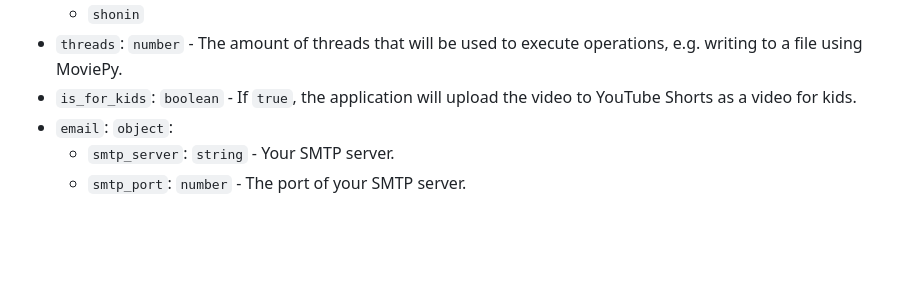
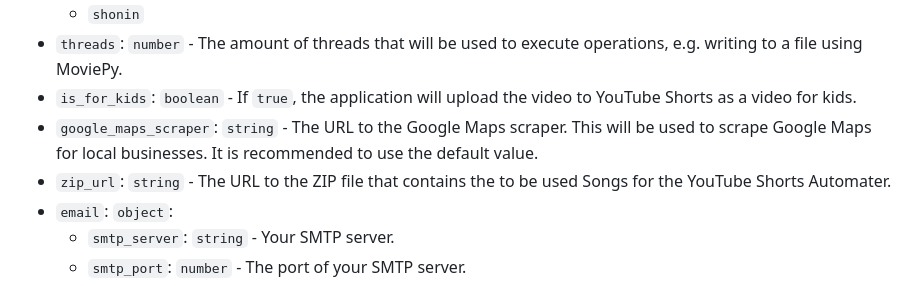
Before and after one commit to FujiwaraChoki/MoneyPrinterV2, a Markdown page: docs/Configuration.md, the part around the change. Rendered like a GitHub page; blank space fills up the shorter version.

Commit message:
Add Google Maps scraper and ZIP file URL to configuration

```diff
--- a/docs/Configuration.md
+++ b/docs/Configuration.md
@@ -34,6 +34,8 @@ All your configurations will be in a file in the root directory, called `config.
     * `shonin`
 - `threads`: `number` - The amount of threads that will be used to execute operations, e.g. writing to a file using MoviePy.
 - `is_for_kids`: `boolean` - If `true`, the application will upload the video to YouTube Shorts as a video for kids.
+- `google_maps_scraper`: `string` - The URL to the Google Maps scraper. This will be used to scrape Google Maps for local businesses. It is recommended to use the default value.
+- `zip_url`: `string` - The URL to the ZIP file that contains the to be used Songs for the YouTube Shorts Automater.
 - `email`: `object`:
     - `smtp_server`: `string` - Your SMTP server.
     - `smtp_port`: `number` - The port of your SMTP server.
```
